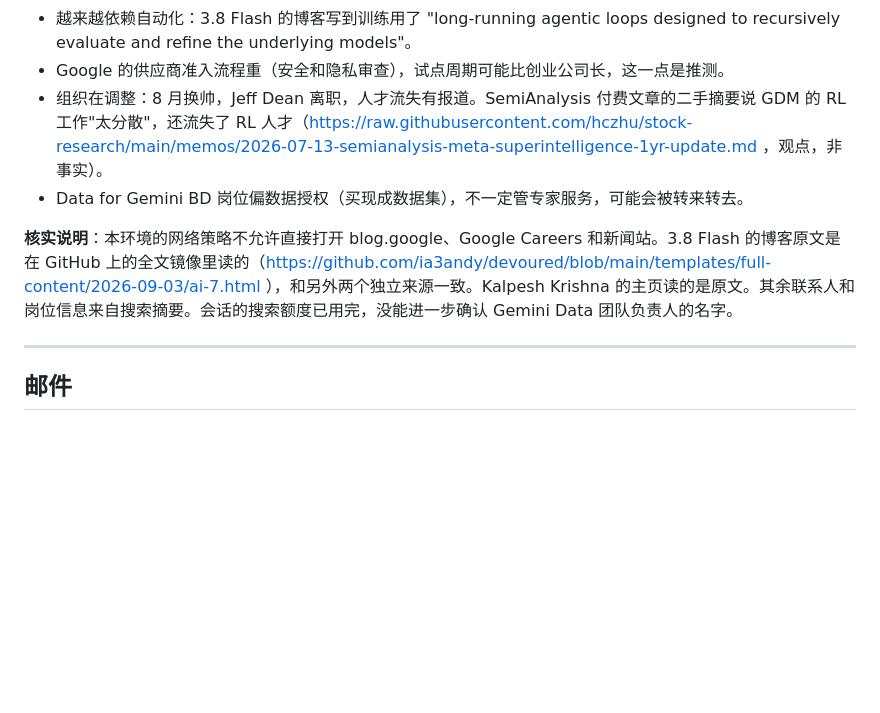
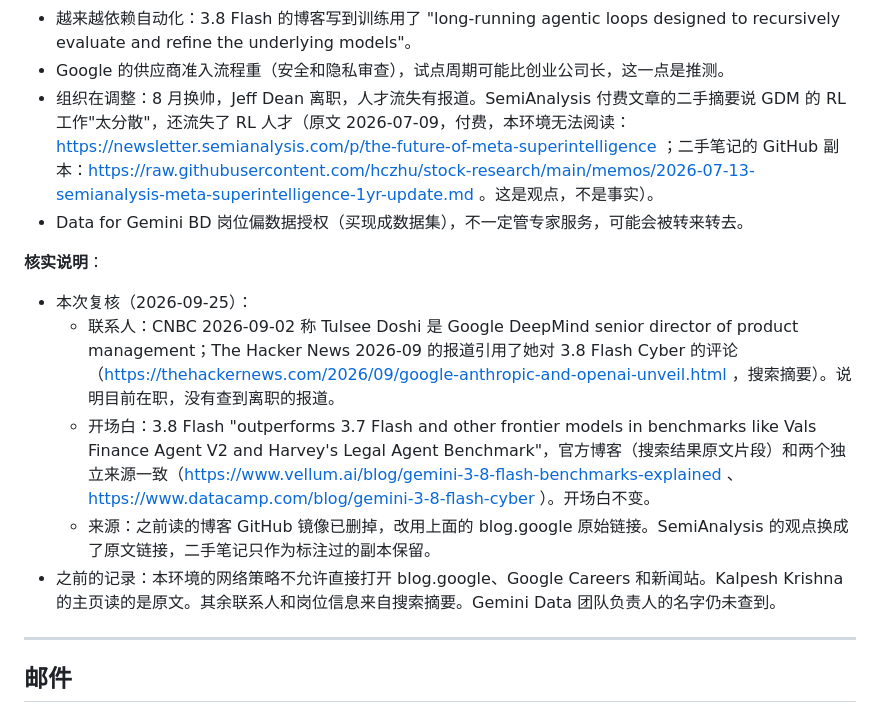
Before and after one commit to wangchen0802/outreaching, a Markdown page: drafts/google-deepmind.md, the part around the change. Rendered like a GitHub page; blank space fills up the shorter version.

```diff
--- a/drafts/google-deepmind.md
+++ b/drafts/google-deepmind.md
@@ -37,10 +37,15 @@
 - 已有供应商：Gemini 的评分员外包给 Hitachi 旗下的 GlobalLogic（2024-12 报道：https://www.msn.com/en-us/news/technology/exclusive-google-s-gemini-is-forcing-contractors-to-rate-ai-responses-outside-their-expertise/ar-AA1w7FUT ）。二手行业文章说 Surge 是 Gemini 团队的首选供应商（https://www.teahose.com/guides/scale-ai-competitors ）。Google 曾是 Scale AI 最大的客户，Meta 入股 Scale 后撤出（CNBC 2025-06-14：https://www.cnbc.com/2025/06/14/google-scale-ais-largest-customer-plans-split-after-meta-deal.html ）。
 - 越来越依赖自动化：3.8 Flash 的博客写到训练用了 "long-running agentic loops designed to recursively evaluate and refine the underlying models"。
 - Google 的供应商准入流程重（安全和隐私审查），试点周期可能比创业公司长，这一点是推测。
-- 组织在调整：8 月换帅，Jeff Dean 离职，人才流失有报道。SemiAnalysis 付费文章的二手摘要说 GDM 的 RL 工作"太分散"，还流失了 RL 人才（https://raw.githubusercontent.com/hczhu/stock-research/main/memos/2026-07-13-semianalysis-meta-superintelligence-1yr-update.md ，观点，非事实）。
+- 组织在调整：8 月换帅，Jeff Dean 离职，人才流失有报道。SemiAnalysis 付费文章的二手摘要说 GDM 的 RL 工作"太分散"，还流失了 RL 人才（原文 2026-07-09，付费，本环境无法阅读：https://newsletter.semianalysis.com/p/the-future-of-meta-superintelligence ；二手笔记的 GitHub 副本：https://raw.githubusercontent.com/hczhu/stock-research/main/memos/2026-07-13-semianalysis-meta-superintelligence-1yr-update.md 。这是观点，不是事实）。
 - Data for Gemini BD 岗位偏数据授权（买现成数据集），不一定管专家服务，可能会被转来转去。
 
-**核实说明**：本环境的网络策略不允许直接打开 blog.google、Google Careers 和新闻站。3.8 Flash 的博客原文是在 GitHub 上的全文镜像里读的（https://github.com/ia3andy/devoured/blob/main/templates/full-content/2026-09-03/ai-7.html ），和另外两个独立来源一致。Kalpesh Krishna 的主页读的是原文。其余联系人和岗位信息来自搜索摘要。会话的搜索额度已用完，没能进一步确认 Gemini Data 团队负责人的名字。
+**核实说明**：
+- 本次复核（2026-09-25）：
+  - 联系人：CNBC 2026-09-02 称 Tulsee Doshi 是 Google DeepMind senior director of product management；The Hacker News 2026-09 的报道引用了她对 3.8 Flash Cyber 的评论（https://thehackernews.com/2026/09/google-anthropic-and-openai-unveil.html ，搜索摘要）。说明目前在职，没有查到离职的报道。
+  - 开场白：3.8 Flash "outperforms 3.7 Flash and other frontier models in benchmarks like Vals Finance Agent V2 and Harvey's Legal Agent Benchmark"，官方博客（搜索结果原文片段）和两个独立来源一致（https://www.vellum.ai/blog/gemini-3-8-flash-benchmarks-explained 、https://www.datacamp.com/blog/gemini-3-8-flash-cyber ）。开场白不变。
+  - 来源：之前读的博客 GitHub 镜像已删掉，改用上面的 blog.google 原始链接。SemiAnalysis 的观点换成了原文链接，二手笔记只作为标注过的副本保留。
+- 之前的记录：本环境的网络策略不允许直接打开 blog.google、Google Careers 和新闻站。Kalpesh Krishna 的主页读的是原文。其余联系人和岗位信息来自搜索摘要。Gemini Data 团队负责人的名字仍未查到。
 
 ---
 
```
Also changed, not shown: drafts/anthropic.md (+10 -5 lines), drafts/balyasny.md (+8 -2 lines).
